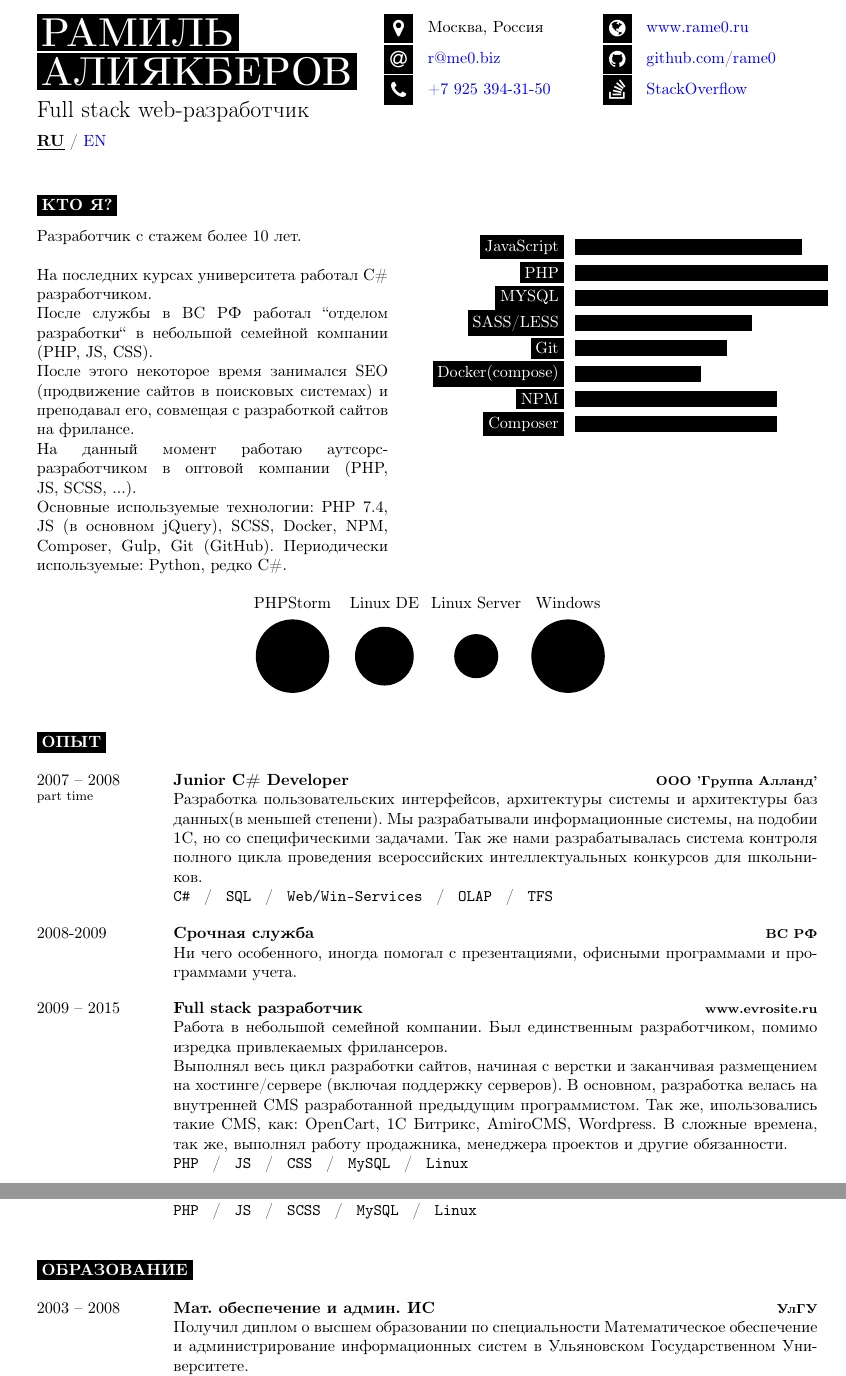
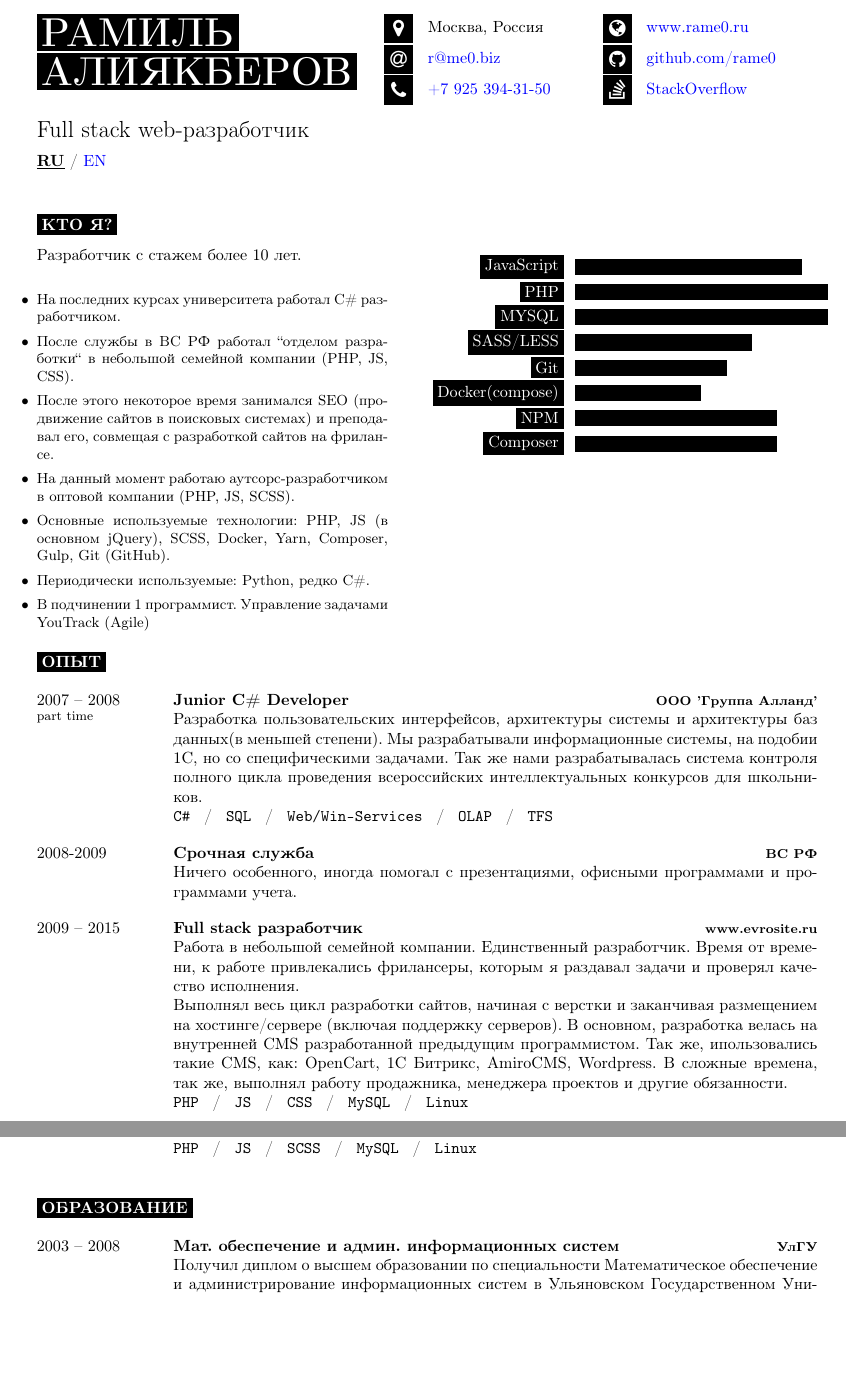
Before and after one commit to rame0/resume-latex, a LaTeX CV (resume_ru.tex): two parts of pages 1 and 2 of 5, joined at a grey line, cut so that both start at the same text, the shorter picture padded with empty space. Compiled offline with pdfLaTeX.

Commit message:
Fixed some issues

```diff
--- a/resume_ru.tex
+++ b/resume_ru.tex
@@ -30,6 +30,7 @@
             anchorcolor = blue]{hyperref}
 \usepackage{datetime}
 \usepackage{texdate}
+\usepackage{enumitem}
 \initcurrdate
 \def\setdateformat{d-m-Y}
 %----------------------------------------------------------------------------------------
@@ -64,6 +65,7 @@
 
 	\vspace{6pt}
 
+  \bigskip
 	{\Large Full stack web-разработчик} % Career or current job title
 
   \vspace{6pt}
@@ -109,17 +111,17 @@
 
 	Разработчик с стажем более 10 лет.
   \bigskip
-
-  На последних курсах университета работал C\# разработчиком.
-
-  После службы в ВС РФ работал "'отделом разработки"' в небольшой семейной компании (PHP, JS, CSS).
-
-  После этого некоторое время занимался SEO (продвижение сайтов в поисковых системах) и преподавал его, совмещая с разработкой сайтов на фрилансе.
-
-  На данный момент работаю аутсорс-разработчиком в оптовой компании (PHP, JS, SCSS, ...).
-
-	Основные используемые технологии: {PHP 7.4,} {JS (в основном jQuery)}, SCSS, Docker, NPM, Composer, Gulp, {Git (GitHub)}.
-	Периодически используемые: Python, редко C\#.
+  \small{
+    \begin{itemize}[leftmargin=0pt,rightmargin=0]
+      \item На последних курсах университета работал C\# разработчиком.
+      \item После службы в ВС РФ работал "'отделом разработки"' в небольшой семейной компании (PHP, JS, CSS).
+      \item После этого некоторое время занимался SEO (продвижение сайтов в поисковых системах) и преподавал его, совмещая с разработкой сайтов на фрилансе.
+      \item На данный момент работаю аутсорс-разработчиком в оптовой компании (PHP, JS, SCSS).
+      \item Основные используемые технологии: PHP, JS (в основном jQuery), SCSS, Docker, Yarn, Composer, Gulp, {Git (GitHub)}.
+      \item Периодически используемые: Python, редко C\#.
+      \item В подчинении 1 программист. Управление задачами YouTrack (Agile)
+    \end{itemize}
+  }
 \end{minipage}
 \hfill % Whitespace between
 \begin{minipage}[t]{0.5\textwidth} % 50% of the page for the skills bar chart
@@ -136,9 +138,9 @@
 	\end{barchart}
 \end{minipage}
 
-\begin{center}
-	\bubbles{5/PHPStorm, 4/Linux DE, 3/Linux Server, 5/Windows}
-\end{center}
+% \begin{center}
+% 	\bubbles{5/PHPStorm, 4/Linux DE, 3/Linux Server, 5/Windows}
+% \end{center}
 
 %----------------------------------------------------------------------------------------
 %	EXPERIENCE
@@ -160,12 +162,12 @@
 		{2008-2009}
 		{Срочная служба}
 		{ВС РФ}
-		{Ни чего особенного, иногда помогал с презентациями, офисными программами и программами учета.}
+		{Ничего особенного, иногда помогал с презентациями, офисными программами и программами учета.}
 	\entry
 		{2009 -- 2015}
 		{Full stack разработчик}
 		{www.evrosite.ru}
-		{Работа в небольшой семейной компании. Был единственным разработчиком, помимо изредка привлекаемых фрилансеров.
+		{Работа в небольшой семейной компании. Eдинственный разработчик. Время от времени, к работе привлекались фрилансеры, которым я раздавал задачи и проверял качество исполнения.
 
 		Выполнял весь цикл разработки сайтов, начиная с верстки и заканчивая размещением на хостинге/сервере (включая поддержку серверов). В основном, разработка велась на внутренней CMS разработанной предыдущим программистом. Так же, ипользовались такие CMS, как: OpenCart, 1C Битрикс, AmiroCMS, Wordpress. В сложные времена, так же, выполнял работу продажника, менеджера проектов и другие обязанности.
 
@@ -227,7 +229,7 @@
 \begin{entrylist}
 	\entry
 		{2003 -- 2008}
-		{Мат. обеспечение и админ. ИС}
+		{Мат. обеспечение и админ. информационных систем}
 		{УлГУ}
 		{Получил диплом о высшем образовании по специальности Математическое обеспечение и администрирование информационных систем в Ульяновском Государственном Университете.
 
```
Also changed, not shown: resume_ru.tex (1 more changed lines).
